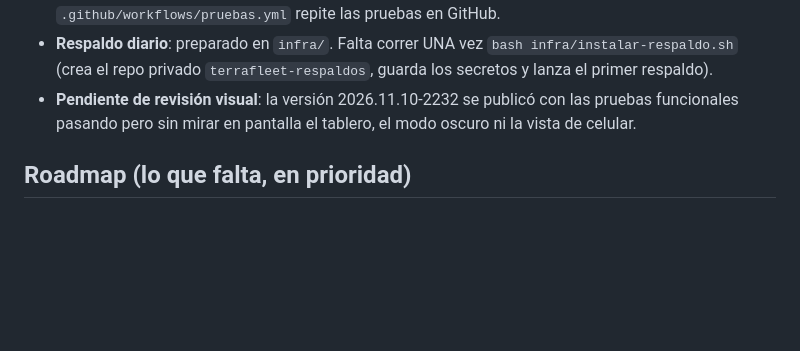
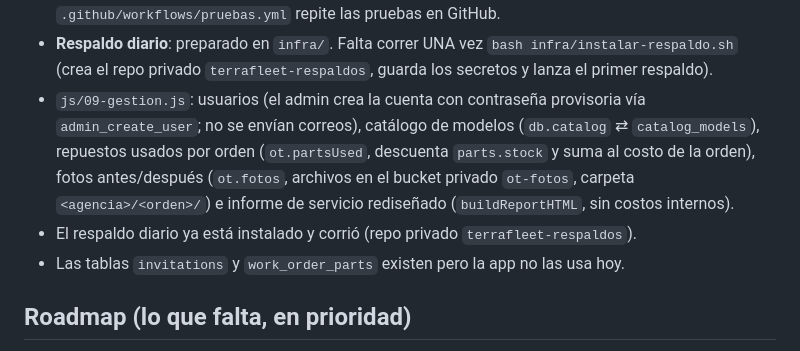
Before and after one commit to giulichiatti-star/terrafleet-prueba, a Markdown page: CONTEXTO.md, the part around the change. Drawn GitHub-style; blank space fills up the shorter version.

Commit message:
Documentación: módulo de gestión
Co-Authored-By: Claude Fable 5.2 <noreply@anthropic.com>

```diff
--- a/CONTEXTO.md
+++ b/CONTEXTO.md
@@ -142,9 +142,14 @@ productor dueño de las máquinas, portal simplificado).
 - **Respaldo diario**: preparado en `infra/`. Falta correr UNA vez
   `bash infra/instalar-respaldo.sh` (crea el repo privado `terrafleet-respaldos`,
   guarda los secretos y lanza el primer respaldo).
-- **Pendiente de revisión visual**: la versión 2026.11.10-2232 se publicó con las
-  pruebas funcionales pasando pero sin mirar en pantalla el tablero, el modo oscuro
-  ni la vista de celular.
+- `js/09-gestion.js`: usuarios (el admin crea la cuenta con contraseña provisoria vía
+  `admin_create_user`; no se envían correos), catálogo de modelos (`db.catalog` ⇄
+  `catalog_models`), repuestos usados por orden (`ot.partsUsed`, descuenta
+  `parts.stock` y suma al costo de la orden), fotos antes/después (`ot.fotos`,
+  archivos en el bucket privado `ot-fotos`, carpeta `<agencia>/<orden>/`) e informe
+  de servicio rediseñado (`buildReportHTML`, sin costos internos).
+- El respaldo diario ya está instalado y corrió (repo privado `terrafleet-respaldos`).
+- Las tablas `invitations` y `work_order_parts` existen pero la app no las usa hoy.
 
 ## Roadmap (lo que falta, en prioridad)
 
```
